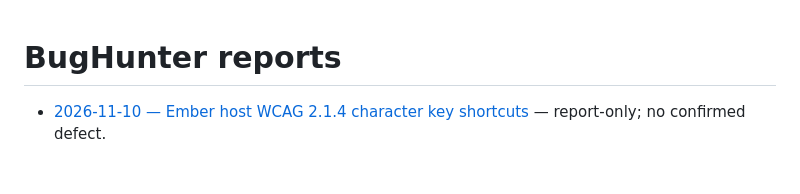
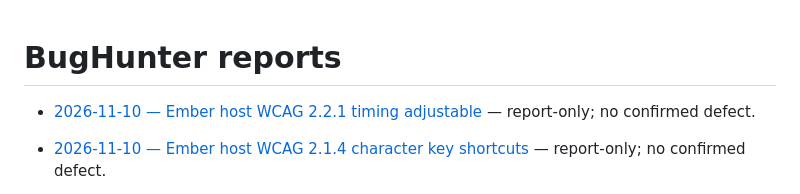
Before and after one commit to qrati-labs/qrati-connect-ember-example, a Markdown page: docs/bughunter/INDEX.md, the part around the change. Rendered like a GitHub page; blank space fills up the shorter version.

Commit message:
docs(bughunter): audit Ember host WCAG 2.2.1 timing adjustable (#120)
* docs(bughunter): audit Ember host WCAG 2.2.1 timing adjustable

Report-only: host UI sets no time limit for reading or acting.

* docs(bughunter): insert measured timing table for 2.2.1 audit

---------

Co-authored-by: Hermes BugHunter <hermes-bughunter@qratilabs.local>

```diff
--- a/docs/bughunter/INDEX.md
+++ b/docs/bughunter/INDEX.md
@@ -1,4 +1,6 @@
 # BugHunter reports
+
+- [2026-11-10 — Ember host WCAG 2.2.1 timing adjustable](reports/20261110T093638Z-ember-timing-adjustable.md) — report-only; no confirmed defect.
 
 - [2026-11-10 — Ember host WCAG 2.1.4 character key shortcuts](reports/20261110T091539Z-ember-character-key-shortcuts.md) — report-only; no confirmed defect.
 
```
Also changed, not shown: 1 other file.
